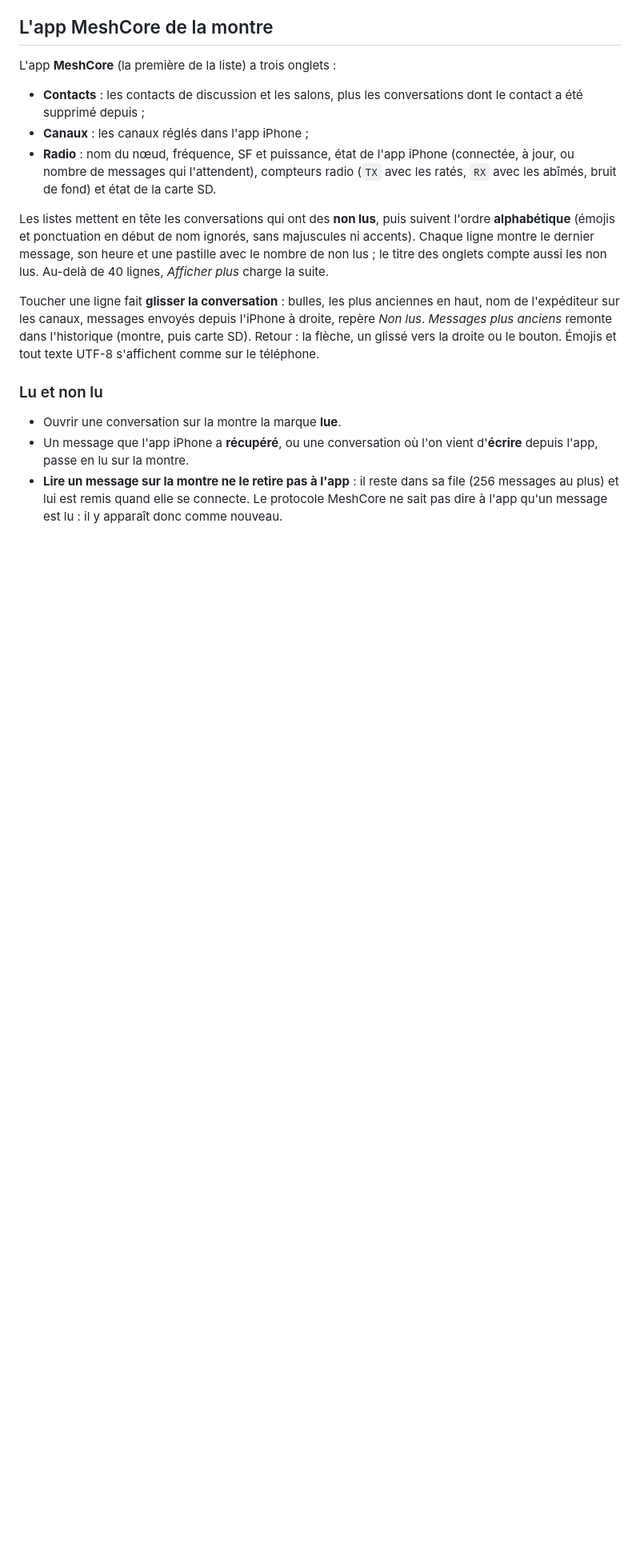
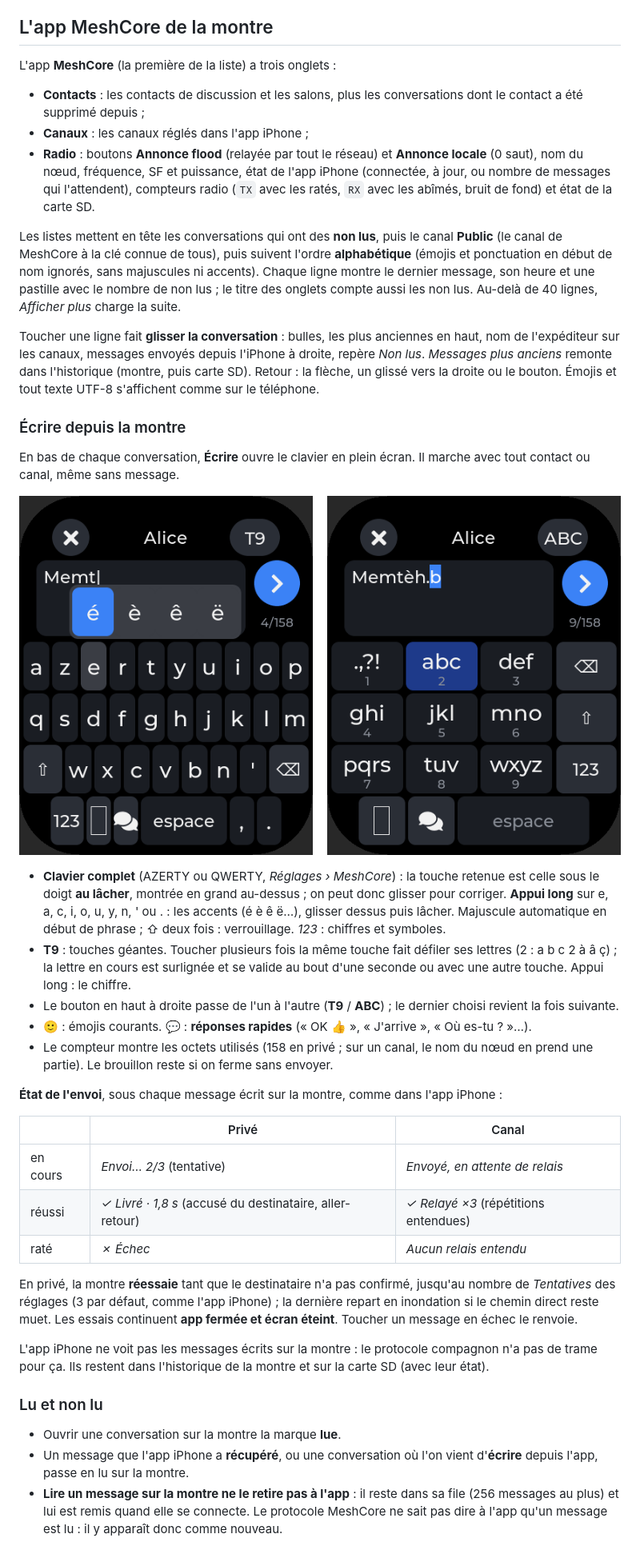
Before and after one commit to armSeb/Twatch-ultra, a Markdown page: docs/fr/meshcore.md, the part around one of its changes. Shown at 80% size. Drawn GitHub-style; pictures changed too: docs/img/meshcore-compose.png (added); blank space fills up the shorter version.

```diff
--- a/docs/fr/meshcore.md
+++ b/docs/fr/meshcore.md
@@ -40,11 +40,13 @@ L'app **MeshCore** (la première de la liste) a trois onglets :
 - **Contacts** : les contacts de discussion et les salons, plus les conversations dont le
   contact a été supprimé depuis ;
 - **Canaux** : les canaux réglés dans l'app iPhone ;
-- **Radio** : nom du nœud, fréquence, SF et puissance, état de l'app iPhone (connectée, à
+- **Radio** : boutons **Annonce flood** (relayée par tout le réseau) et **Annonce locale**
+  (0 saut), nom du nœud, fréquence, SF et puissance, état de l'app iPhone (connectée, à
   jour, ou nombre de messages qui l'attendent), compteurs radio (`TX` avec les ratés, `RX`
   avec les abîmés, bruit de fond) et état de la carte SD.
 
-Les listes mettent en tête les conversations qui ont des **non lus**, puis suivent l'ordre
+Les listes mettent en tête les conversations qui ont des **non lus**, puis le canal
+**Public** (le canal de MeshCore à la clé connue de tous), puis suivent l'ordre
 **alphabétique** (émojis et ponctuation en début de nom ignorés, sans majuscules ni accents).
 Chaque ligne montre le dernier message, son heure et une pastille avec le nombre de non lus ;
 le titre des onglets compte aussi les non lus. Au-delà de 40 lignes, *Afficher plus* charge
@@ -55,6 +57,44 @@ de l'expéditeur sur les canaux, messages envoyés depuis l'iPhone à droite, re
 *Messages plus anciens* remonte dans l'historique (montre, puis carte SD). Retour : la flèche,
 un glissé vers la droite ou le bouton. Émojis et tout texte UTF-8 s'affichent comme sur le
 téléphone.
+
+### Écrire depuis la montre
+
+En bas de chaque conversation, **Écrire** ouvre le clavier en plein écran. Il marche avec
+tout contact ou canal, même sans message.
+
+![Clavier AZERTY avec les accents d'un appui long, et clavier T9](../img/meshcore-compose.png)
+
+- **Clavier complet** (AZERTY ou QWERTY, *Réglages › MeshCore*) : la touche retenue est celle
+  sous le doigt **au lâcher**, montrée en grand au-dessus ; on peut donc glisser pour
+  corriger. **Appui long** sur e, a, c, i, o, u, y, n, ' ou . : les accents (é è ê ë…),
+  glisser dessus puis lâcher. Majuscule automatique en début de phrase ; ⇧ deux fois :
+  verrouillage. *123* : chiffres et symboles.
+- **T9** : touches géantes. Toucher plusieurs fois la même touche fait défiler ses lettres
+  (2 : a b c 2 à â ç) ; la lettre en cours est surlignée et se valide au bout d'une seconde ou
+  avec une autre touche. Appui long : le chiffre.
+- Le bouton en haut à droite passe de l'un à l'autre (**T9** / **ABC**) ; le dernier choisi
+  revient la fois suivante.
+- 🙂 : émojis courants. 💬 : **réponses rapides** (« OK 👍 », « J'arrive », « Où es-tu ? »…).
+- Le compteur montre les octets utilisés (158 en privé ; sur un canal, le nom du nœud en
+  prend une partie). Le brouillon reste si on ferme sans envoyer.
+
+**État de l'envoi**, sous chaque message écrit sur la montre, comme dans l'app iPhone :
+
+| | Privé | Canal |
+|---|---|---|
+| en cours | *Envoi… 2/3* (tentative) | *Envoyé, en attente de relais* |
+| réussi | *✓ Livré · 1,8 s* (accusé du destinataire, aller-retour) | *✓ Relayé ×3* (répétitions entendues) |
+| raté | *✗ Échec* | *Aucun relais entendu* |
+
+En privé, la montre **réessaie** tant que le destinataire n'a pas confirmé, jusqu'au nombre
+de *Tentatives* des réglages (3 par défaut, comme l'app iPhone) ; la dernière repart en
+inondation si le chemin direct reste muet. Les essais continuent **app fermée et écran
+éteint**. Toucher un message en échec le renvoie.
+
+L'app iPhone ne voit pas les messages écrits sur la montre : le protocole compagnon n'a pas
+de trame pour ça. Ils restent dans l'historique de la montre et sur la carte SD (avec leur
+état).
 
 ### Lu et non lu
 
```
Also changed, not shown: other parts of docs/fr/meshcore.md (+2 -2 lines), CHANGELOG.md (+21 -0 lines), docs/en/meshcore.md (+42 -4 lines), 16 other files.
